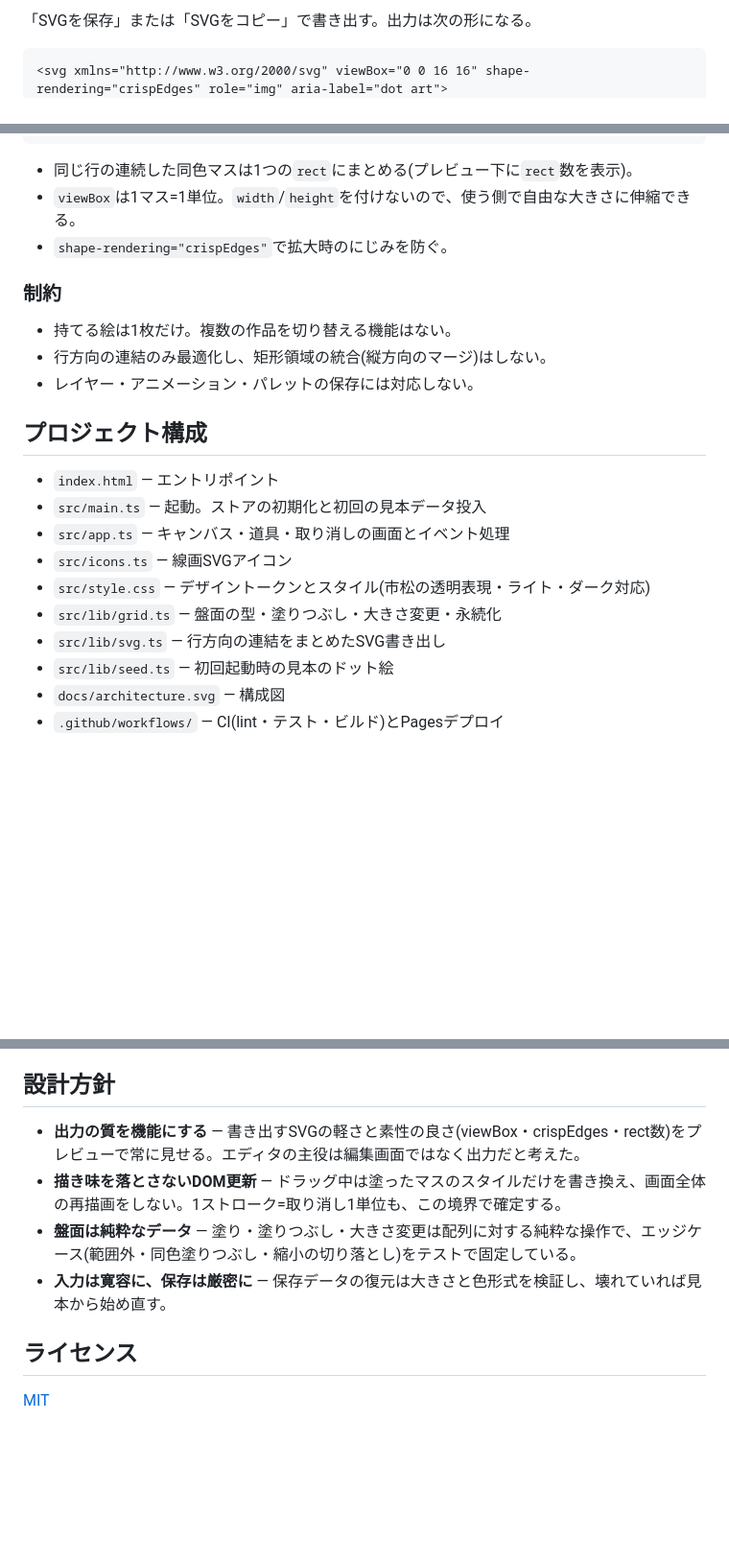
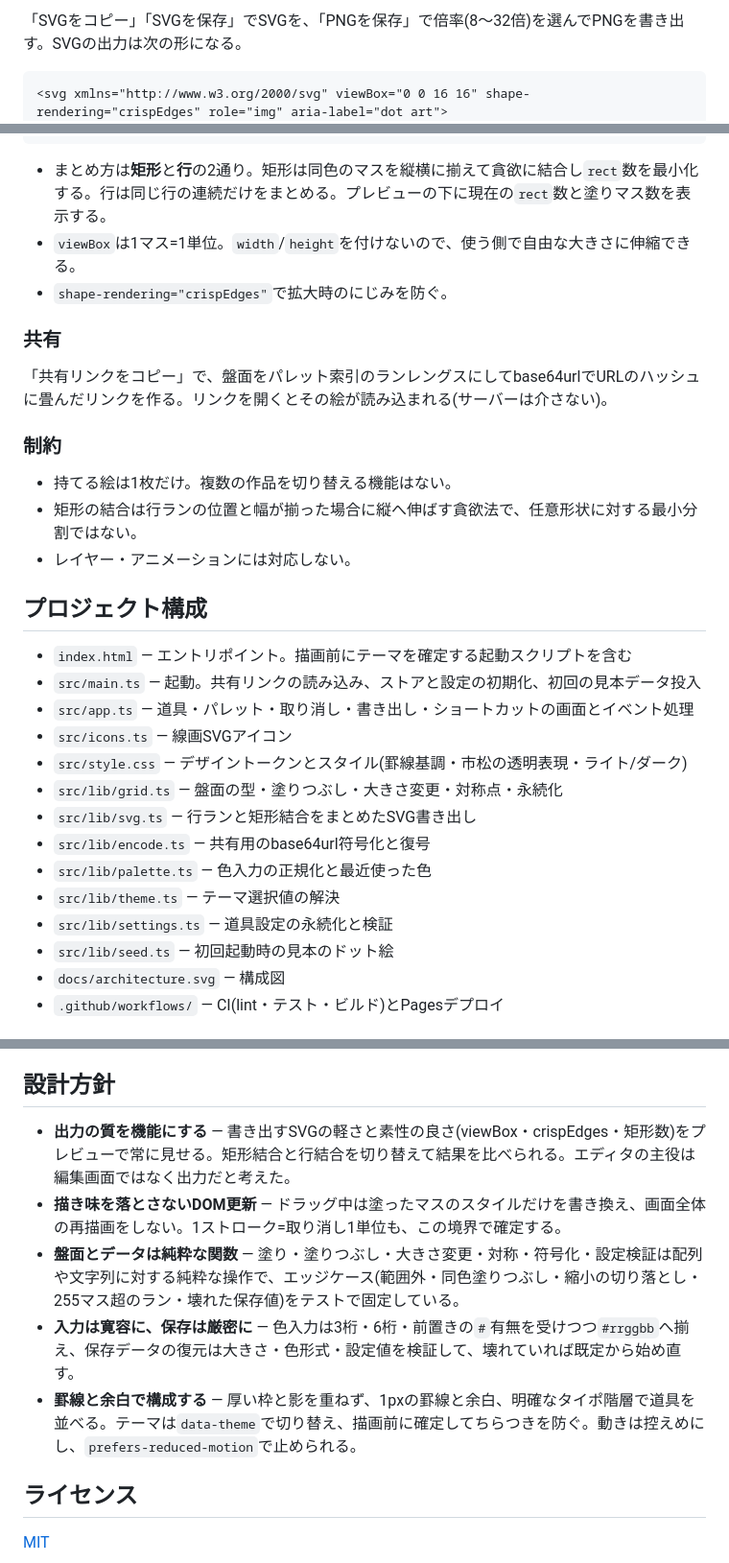
Before and after one commit to miruky/dotten, a Markdown page: README.md, 3 parts joined by grey strips. Shown at 96% size. GitHub-like rendering; blank space fills up the shorter version.

````diff
--- a/README.md
+++ b/README.md
@@ -50,5 +63,5 @@ UI層はフレームワークなしのTypeScriptで、盤面のDOMは描画の
 
-「SVGを保存」または「SVGをコピー」で書き出す。出力は次の形になる。
+「SVGをコピー」「SVGを保存」でSVGを、「PNGを保存」で倍率(8〜32倍)を選んでPNGを書き出す。SVGの出力は次の形になる。
 
 ```svg
 <svg xmlns="http://www.w3.org/2000/svg" viewBox="0 0 16 16" shape-rendering="crispEdges" role="img" aria-label="dot art">
@@ -58,25 +71,33 @@ UI層はフレームワークなしのTypeScriptで、盤面のDOMは描画の
 </svg>
 ```
 
-- 同じ行の連続した同色マスは1つの`rect`にまとめる(プレビュー下に`rect`数を表示)。
+- まとめ方は**矩形**と**行**の2通り。矩形は同色のマスを縦横に揃えて貪欲に結合し`rect`数を最小化する。行は同じ行の連続だけをまとめる。プレビューの下に現在の`rect`数と塗りマス数を表示する。
 - `viewBox`は1マス=1単位。`width`/`height`を付けないので、使う側で自由な大きさに伸縮できる。
 - `shape-rendering="crispEdges"`で拡大時のにじみを防ぐ。
+
+### 共有
+
+「共有リンクをコピー」で、盤面をパレット索引のランレングスにしてbase64urlでURLのハッシュに畳んだリンクを作る。リンクを開くとその絵が読み込まれる(サーバーは介さない)。
 
 ### 制約
 
 - 持てる絵は1枚だけ。複数の作品を切り替える機能はない。
-- 行方向の連結のみ最適化し、矩形領域の統合(縦方向のマージ)はしない。
-- レイヤー・アニメーション・パレットの保存には対応しない。
+- 矩形の結合は行ランの位置と幅が揃った場合に縦へ伸ばす貪欲法で、任意形状に対する最小分割ではない。
+- レイヤー・アニメーションには対応しない。
 
 ## プロジェクト構成
 
-- `index.html` — エントリポイント
-- `src/main.ts` — 起動。ストアの初期化と初回の見本データ投入
-- `src/app.ts` — キャンバス・道具・取り消しの画面とイベント処理
+- `index.html` — エントリポイント。描画前にテーマを確定する起動スクリプトを含む
+- `src/main.ts` — 起動。共有リンクの読み込み、ストアと設定の初期化、初回の見本データ投入
+- `src/app.ts` — 道具・パレット・取り消し・書き出し・ショートカットの画面とイベント処理
 - `src/icons.ts` — 線画SVGアイコン
-- `src/style.css` — デザイントークンとスタイル(市松の透明表現・ライト・ダーク対応)
-- `src/lib/grid.ts` — 盤面の型・塗りつぶし・大きさ変更・永続化
-- `src/lib/svg.ts` — 行方向の連結をまとめたSVG書き出し
+- `src/style.css` — デザイントークンとスタイル(罫線基調・市松の透明表現・ライト/ダーク)
+- `src/lib/grid.ts` — 盤面の型・塗りつぶし・大きさ変更・対称点・永続化
+- `src/lib/svg.ts` — 行ランと矩形結合をまとめたSVG書き出し
+- `src/lib/encode.ts` — 共有用のbase64url符号化と復号
+- `src/lib/palette.ts` — 色入力の正規化と最近使った色
+- `src/lib/theme.ts` — テーマ選択値の解決
+- `src/lib/settings.ts` — 道具設定の永続化と検証
 - `src/lib/seed.ts` — 初回起動時の見本のドット絵
 - `docs/architecture.svg` — 構成図
 - `.github/workflows/` — CI(lint・テスト・ビルド)とPagesデプロイ
@@ -118,10 +139,11 @@ GitHub Pagesではリポジトリ名のサブパスで配信されるため、
 
 ## 設計方針
 
-- **出力の質を機能にする** — 書き出すSVGの軽さと素性の良さ(viewBox・crispEdges・rect数)をプレビューで常に見せる。エディタの主役は編集画面ではなく出力だと考えた。
+- **出力の質を機能にする** — 書き出すSVGの軽さと素性の良さ(viewBox・crispEdges・矩形数)をプレビューで常に見せる。矩形結合と行結合を切り替えて結果を比べられる。エディタの主役は編集画面ではなく出力だと考えた。
 - **描き味を落とさないDOM更新** — ドラッグ中は塗ったマスのスタイルだけを書き換え、画面全体の再描画をしない。1ストローク=取り消し1単位も、この境界で確定する。
-- **盤面は純粋なデータ** — 塗り・塗りつぶし・大きさ変更は配列に対する純粋な操作で、エッジケース(範囲外・同色塗りつぶし・縮小の切り落とし)をテストで固定している。
-- **入力は寛容に、保存は厳密に** — 保存データの復元は大きさと色形式を検証し、壊れていれば見本から始め直す。
+- **盤面とデータは純粋な関数** — 塗り・塗りつぶし・大きさ変更・対称・符号化・設定検証は配列や文字列に対する純粋な操作で、エッジケース(範囲外・同色塗りつぶし・縮小の切り落とし・255マス超のラン・壊れた保存値)をテストで固定している。
+- **入力は寛容に、保存は厳密に** — 色入力は3桁・6桁・前置きの`#`有無を受けつつ`#rrggbb`へ揃え、保存データの復元は大きさ・色形式・設定値を検証して、壊れていれば既定から始め直す。
+- **罫線と余白で構成する** — 厚い枠と影を重ねず、1pxの罫線と余白、明確なタイポ階層で道具を並べる。テーマは`data-theme`で切り替え、描画前に確定してちらつきを防ぐ。動きは控えめにし、`prefers-reduced-motion`で止められる。
 
 ## ライセンス
 
````
Also changed, not shown: other parts of README.md (+24 -11 lines).
